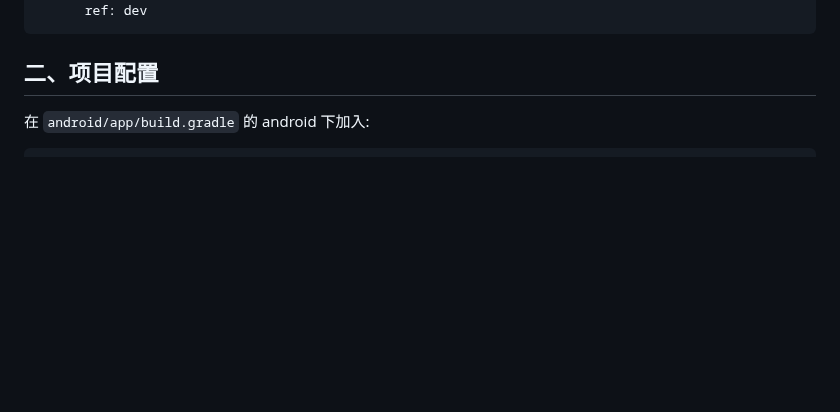
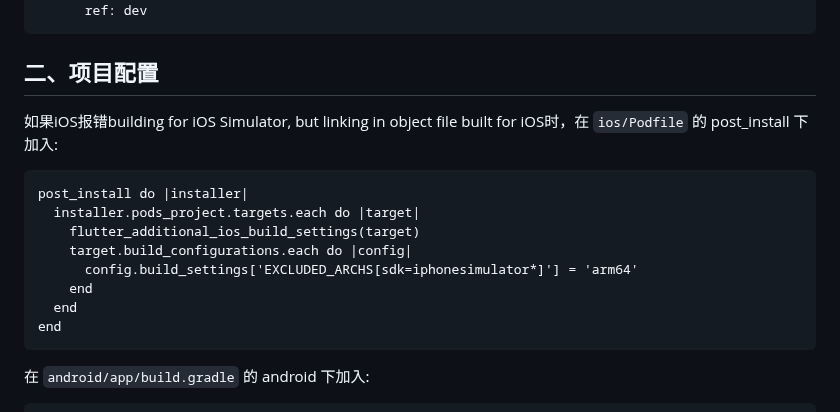
Before and after one commit to crazecoder/flutter_bugly, a Markdown page: README.md, the part around the change. Rendered like a GitHub page; blank space fills up the shorter version.

Commit message:
ios模拟器报错解决文档

````diff
--- a/README.md
+++ b/README.md
@@ -31,6 +31,17 @@ dependencies:
 ```
 
 ## 二、项目配置
+如果iOS报错building for iOS Simulator, but linking in object file built for iOS时，在 `ios/Podfile` 的 post_install 下加入:
+```
+post_install do |installer|
+  installer.pods_project.targets.each do |target|
+    flutter_additional_ios_build_settings(target)
+    target.build_configurations.each do |config|
+      config.build_settings['EXCLUDED_ARCHS[sdk=iphonesimulator*]'] = 'arm64'
+    end
+  end
+end
+```
 
 在 `android/app/build.gradle` 的 android 下加入:
 
````
